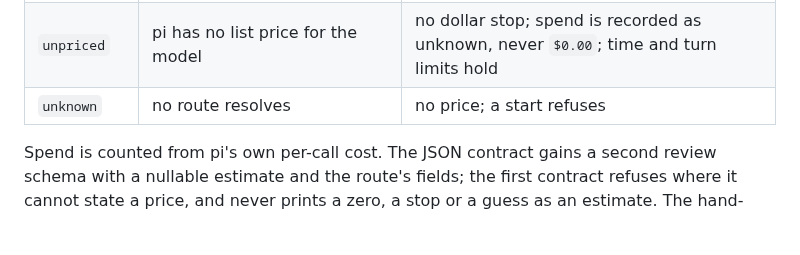
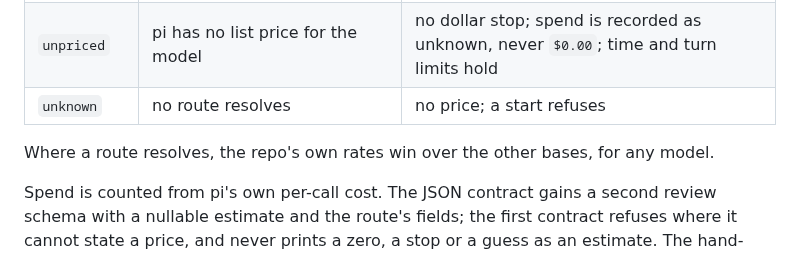
Before and after one commit to quickchatai/quickreview, a Markdown page: docs/adr/0002-model-route.md, the part around the change. Drawn GitHub-style; blank space fills up the shorter version.

```diff
--- a/docs/adr/0002-model-route.md
+++ b/docs/adr/0002-model-route.md
@@ -160,6 +160,9 @@ token mix depends on the pack. A run has one price basis:
 | `unpriced`   | pi has no list price for the model                         | no dollar stop; spend is recorded as unknown, never `$0.00`; time and turn limits hold   |
 | `unknown`    | no route resolves                                          | no price; a start refuses                                                                |
 
+Where a route resolves, the repo's own rates win over the other bases, for
+any model.
+
 Spend is counted from pi's own per-call cost. The JSON contract gains a
 second review schema with a nullable estimate and the route's fields; the
 first contract refuses where it cannot state a price, and never prints a
```
Also changed, not shown: CONTEXT.md (+3 -3 lines).
